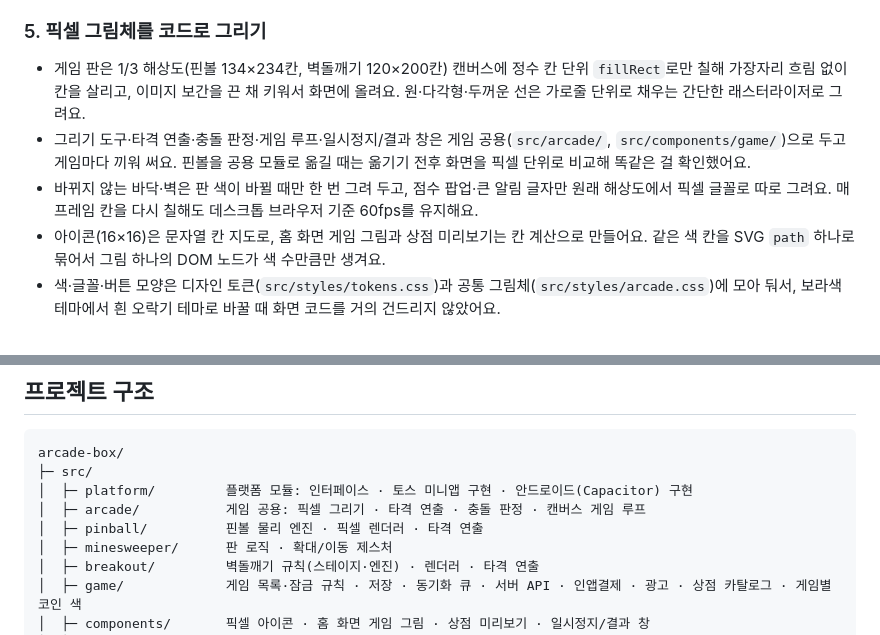
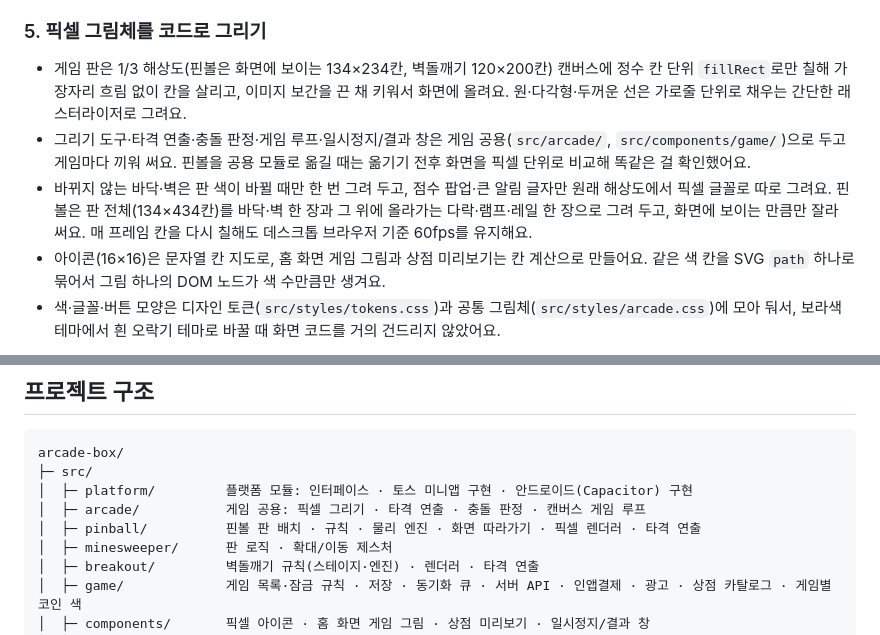
Before and after one commit to KrongDev/arcade-box, a Markdown page: README.md, 2 parts joined by grey strips. Rendered like a GitHub page.

```diff
--- a/README.md
+++ b/README.md
@@ -122,9 +131,9 @@ flowchart LR
 
 ### 5. 픽셀 그림체를 코드로 그리기
 
-- 게임 판은 1/3 해상도(핀볼 134×234칸, 벽돌깨기 120×200칸) 캔버스에 정수 칸 단위 `fillRect`로만 칠해 가장자리 흐림 없이 칸을 살리고, 이미지 보간을 끈 채 키워서 화면에 올려요. 원·다각형·두꺼운 선은 가로줄 단위로 채우는 간단한 래스터라이저로 그려요.
+- 게임 판은 1/3 해상도(핀볼은 화면에 보이는 134×234칸, 벽돌깨기 120×200칸) 캔버스에 정수 칸 단위 `fillRect`로만 칠해 가장자리 흐림 없이 칸을 살리고, 이미지 보간을 끈 채 키워서 화면에 올려요. 원·다각형·두꺼운 선은 가로줄 단위로 채우는 간단한 래스터라이저로 그려요.
 - 그리기 도구·타격 연출·충돌 판정·게임 루프·일시정지/결과 창은 게임 공용(`src/arcade/`, `src/components/game/`)으로 두고 게임마다 끼워 써요. 핀볼을 공용 모듈로 옮길 때는 옮기기 전후 화면을 픽셀 단위로 비교해 똑같은 걸 확인했어요.
-- 바뀌지 않는 바닥·벽은 판 색이 바뀔 때만 한 번 그려 두고, 점수 팝업·큰 알림 글자만 원래 해상도에서 픽셀 글꼴로 따로 그려요. 매 프레임 칸을 다시 칠해도 데스크톱 브라우저 기준 60fps를 유지해요.
+- 바뀌지 않는 바닥·벽은 판 색이 바뀔 때만 한 번 그려 두고, 점수 팝업·큰 알림 글자만 원래 해상도에서 픽셀 글꼴로 따로 그려요. 핀볼은 판 전체(134×434칸)를 바닥·벽 한 장과 그 위에 올라가는 다락·램프·레일 한 장으로 그려 두고, 화면에 보이는 만큼만 잘라 써요. 매 프레임 칸을 다시 칠해도 데스크톱 브라우저 기준 60fps를 유지해요.
 - 아이콘(16×16)은 문자열 칸 지도로, 홈 화면 게임 그림과 상점 미리보기는 칸 계산으로 만들어요. 같은 색 칸을 SVG `path` 하나로 묶어서 그림 하나의 DOM 노드가 색 수만큼만 생겨요.
 - 색·글꼴·버튼 모양은 디자인 토큰(`src/styles/tokens.css`)과 공통 그림체(`src/styles/arcade.css`)에 모아 둬서, 보라색 테마에서 흰 오락기 테마로 바꿀 때 화면 코드를 거의 건드리지 않았어요.
 
@@ -156,7 +165,7 @@ arcade-box/
 ├─ src/
 │  ├─ platform/         플랫폼 모듈: 인터페이스 · 토스 미니앱 구현 · 안드로이드(Capacitor) 구현
 │  ├─ arcade/           게임 공용: 픽셀 그리기 · 타격 연출 · 충돌 판정 · 캔버스 게임 루프
-│  ├─ pinball/          핀볼 물리 엔진 · 픽셀 렌더러 · 타격 연출
+│  ├─ pinball/          핀볼 판 배치 · 규칙 · 물리 엔진 · 화면 따라가기 · 픽셀 렌더러 · 타격 연출
 │  ├─ minesweeper/      판 로직 · 확대/이동 제스처
 │  ├─ breakout/         벽돌깨기 규칙(스테이지·엔진) · 렌더러 · 타격 연출
 │  ├─ game/             게임 목록·잠금 규칙 · 저장 · 동기화 큐 · 서버 API · 인앱결제 · 광고 · 상점 카탈로그 · 게임별 코인 색
```
Also changed, not shown: other parts of README.md (+12 -3 lines), docs/images/pinball-plunger.png, docs/images/pinball-tower-plan.png, docs/images/pinball-tower.png (added), 1 other file.
